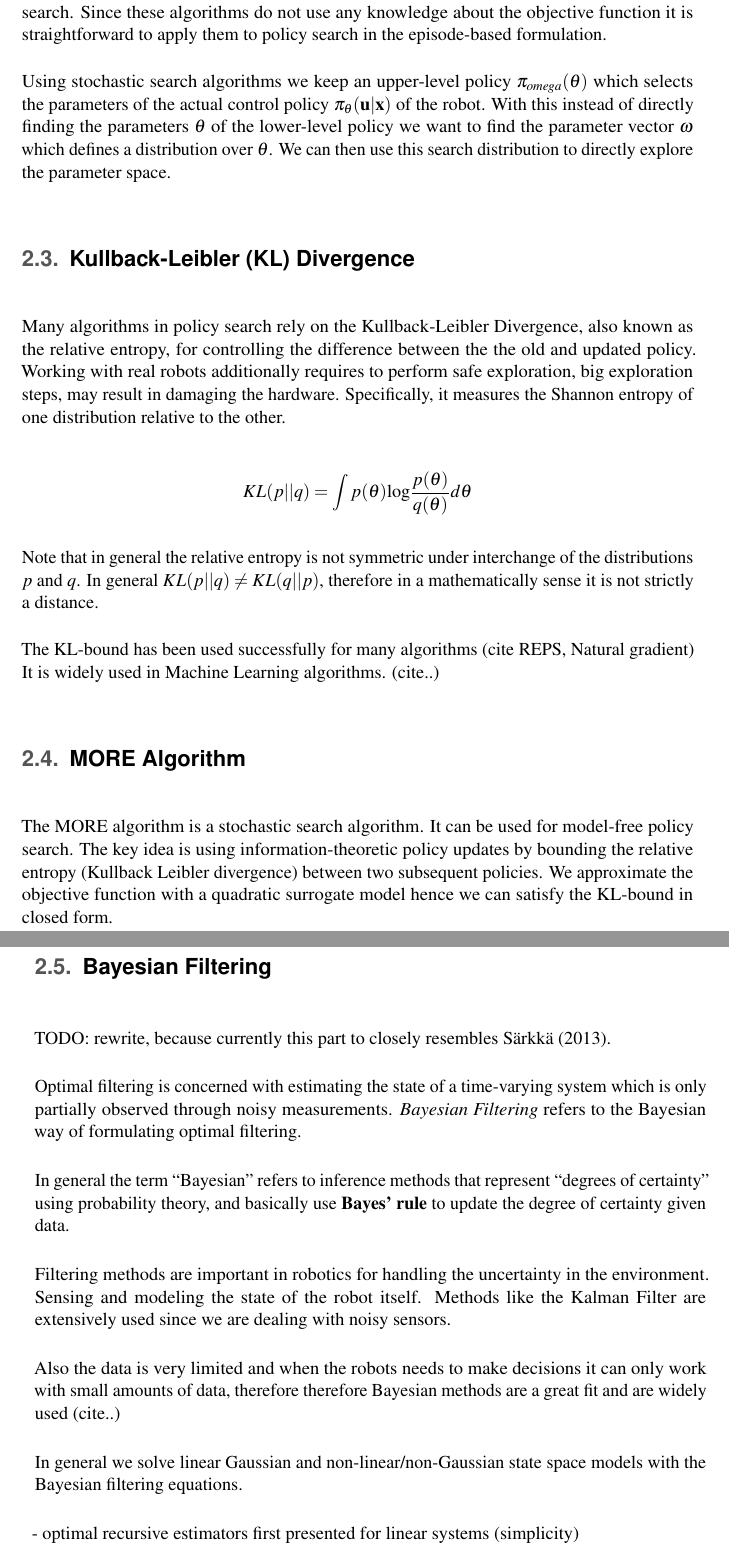
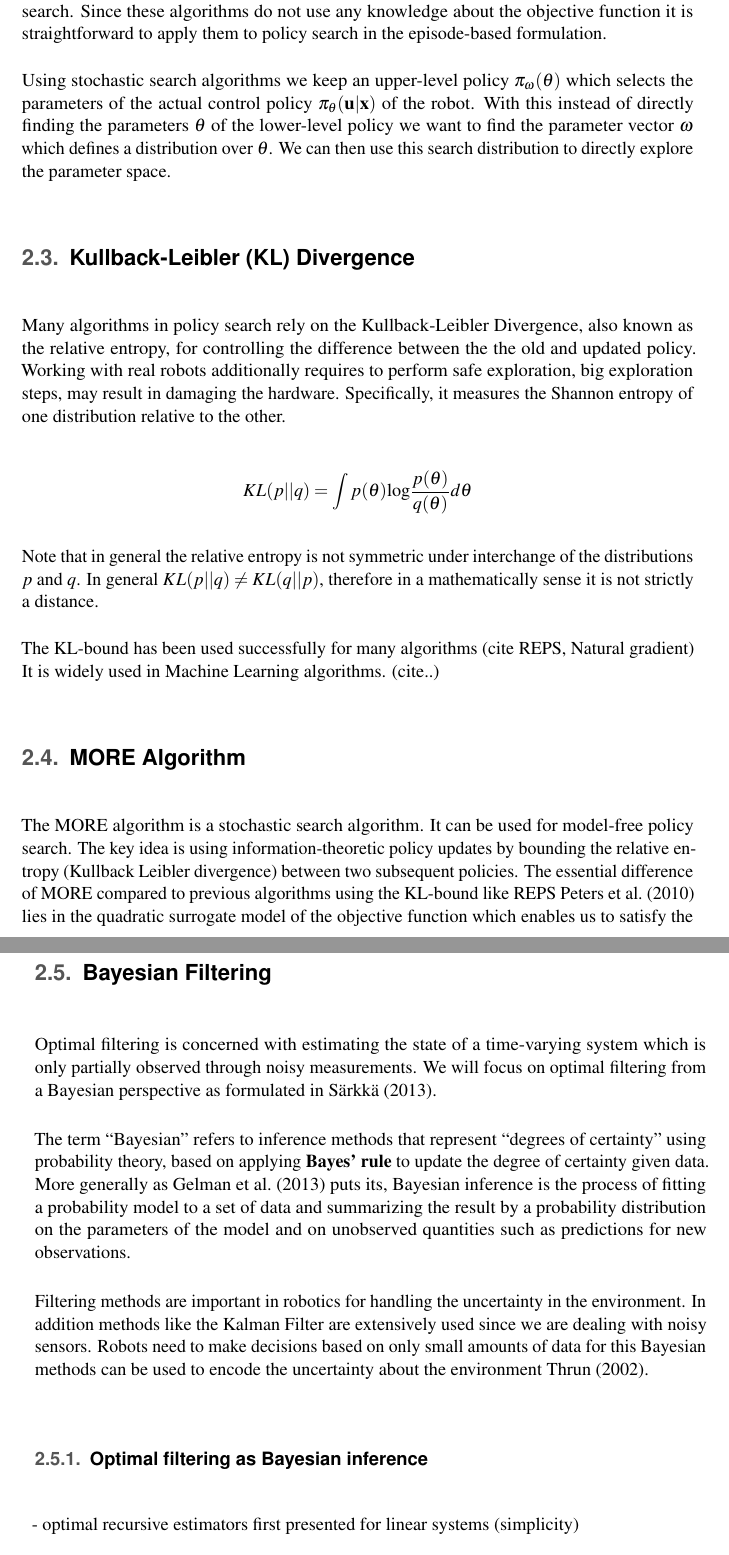
Before and after one commit to PTheyssen/bachelor_thesis, a LaTeX thesis (thesis.tex, which reads main/fundamentals.tex): two parts of pages 19 and 22 of 48 before the commit and two parts of pages 19 and 22 of 50 after it, joined at a grey line, cut so that both start at the same text. Compiled offline with pdfLaTeX.

Commit message:
Update fundamentals

```diff
--- a/main/fundamentals.tex
+++ b/main/fundamentals.tex
@@ -317,7 +317,7 @@ objective function it is straightforward to
 apply them to policy search in the episode-based formulation.
 
 Using stochastic search algorithms we keep an upper-level policy
-$\pi_{omega}(\theta)$ which selects the parameters of the
+$\pi_{\omega}(\theta)$ which selects the parameters of the
 actual control policy $\pi_{\theta}(\mathbf{u} | \mathbf{x})$ of the robot.
 With this instead of directly finding the parameters $\theta$ of the
 lower-level policy we want to find the parameter vector $\omega$ which
@@ -376,8 +376,11 @@ It is widely used in Machine Learning algorithms. (cite..)
 
 \section{MORE Algorithm}
 The MORE algorithm is a stochastic search algorithm. It can be used for
-model-free policy search. The key idea is using information-theoretic policy updates
-by bounding the relative entropy (Kullback Leibler divergence) between two subsequent
-policies. We approximate the objective function with a quadratic surrogate model hence
-we can satisfy the KL-bound in closed form.
-
+model-free policy search. The key idea is
+using information-theoretic policy updates
+by bounding the relative entropy (Kullback Leibler divergence)
+between two subsequent policies.
+The essential difference of MORE compared to previous algorithms using
+the KL-bound like REPS \citet{peters2010relative} lies in the quadratic
+surrogate model of the objective function which enables us to
+satisfy the KL-bound in closed form without approximations. On top of that it
@@ -468,29 +493,31 @@ In Robotics it can be used to learn motor tasks by using Dynamic Movement Primit
 (DMPs) as a policy representation.
 
 \section{Bayesian Filtering}
+Optimal filtering is concerned with estimating the state
+of a time-varying system
+which is only partially observed through noisy measurements.
+We will focus on optimal filtering from a Bayesian perspective
+as formulated in \citet{sarkka2013bayesian}.
 
-TODO:  rewrite, because currently this part to closely resembles \citet{sarkka2013bayesian}.
+The term ``Bayesian'' refers to inference methods that represent
+``degrees of certainty'' using probability theory, based on applying
+\textbf{Bayes' rule} to update the degree of certainty given data.
+More generally as \citet{gelman2013bayesian} puts its, Bayesian inference
+is the process of fitting a probability model
+to a set of data and summarizing the result by a probability distribution
+on the parameters of the model and on unobserved quantities such
+as predictions for new observations.
 
-Optimal filtering is concerned with estimating the state of a time-varying system
-which is only partially observed through noisy measurements.
-\textit{Bayesian Filtering} refers to the Bayesian way of formulating optimal
-filtering.
+Filtering methods are important in robotics
+for handling the uncertainty in the
+environment.
+In addition methods like the Kalman Filter are extensively used
+since we are dealing with noisy sensors.
+Robots need to make decisions based on only small amounts
+of data for this Bayesian methods can be used to encode the
+uncertainty about the environment \citet{thrun2002probabilistic}.
 
-In general the term ``Bayesian'' refers to inference methods that represent
-``degrees of certainty'' using probability theory, and basically use \textbf{Bayes' rule}
-to update the degree of certainty given data.
-
-Filtering methods are important in robotics for handling the uncertainty in the
-environment. Sensing and modeling the state of the robot itself.
-Methods like the Kalman Filter are extensively used since we are dealing with noisy sensors.
-
-Also the data is very limited and when the robots needs to make
-decisions it can only work with small amounts of data, therefore
-therefore Bayesian methods are a great fit and are widely used (cite..)
-
-In general we solve linear Gaussian and non-linear/non-Gaussian state space
-models with the Bayesian filtering equations.
-
+\subsection{Optimal filtering as Bayesian inference}
 - optimal recursive estimators first presented for linear systems (simplicity)
 
 - most natural optimality criterion is the least squares optimality,
```
Also changed, not shown: bibliography.bib (+7 -0 lines), main/evaluation.tex (+2 -0 lines), main/main.tex (+2 -1 lines), main/related_work.tex (+6 -0 lines), thesis.pdf, main/fundamentals.tex (114 more changed lines). Lines whose indentation alone changed are shown as unchanged.
